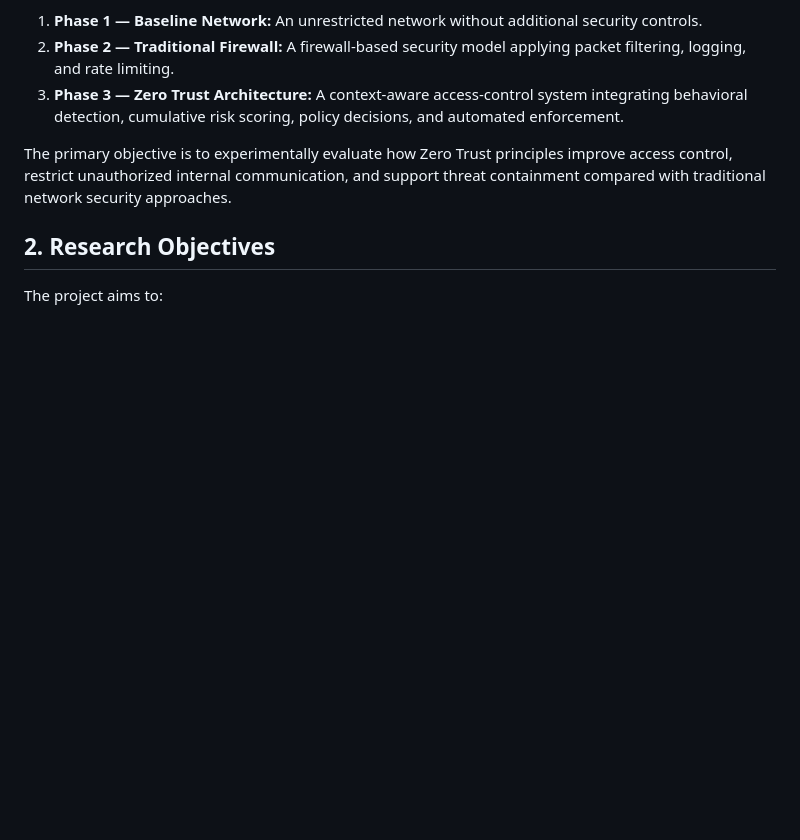
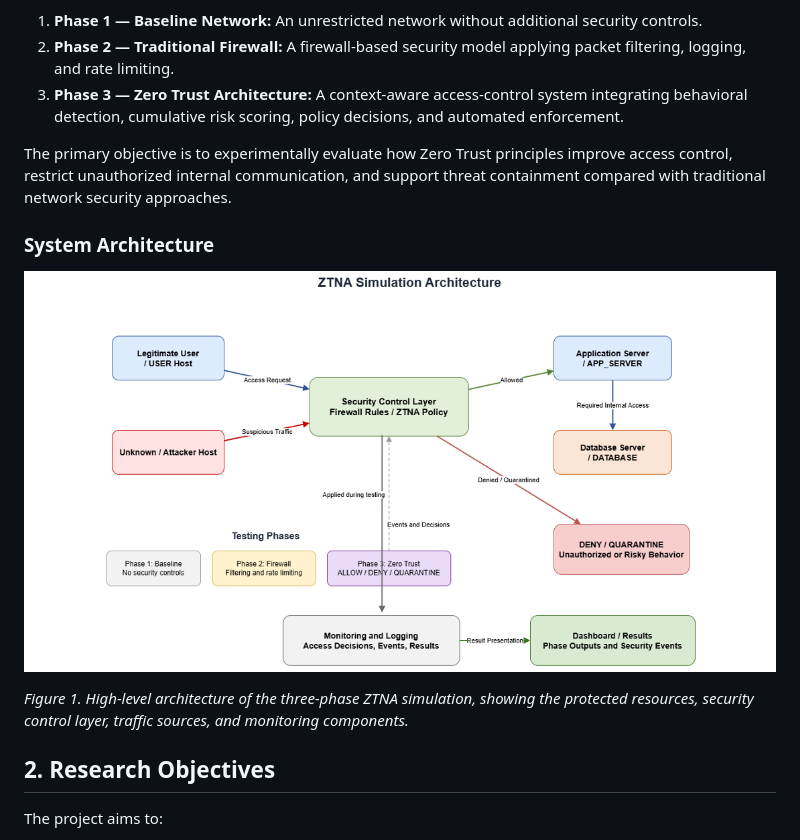
Before and after one commit to saali7/ZTNA-Security-Simulation, a Markdown page: README.md, the part around the change. Rendered like a GitHub page; blank space fills up the shorter version.

```diff
--- a/README.md
+++ b/README.md
@@ -15,6 +15,11 @@ The experimental design consists of three phases:
 3. **Phase 3 — Zero Trust Architecture:** A context-aware access-control system integrating behavioral detection, cumulative risk scoring, policy decisions, and automated enforcement.
 
 The primary objective is to experimentally evaluate how Zero Trust principles improve access control, restrict unauthorized internal communication, and support threat containment compared with traditional network security approaches.
+### System Architecture
+
+![ZTNA Simulation Architecture](docs/images/ztna-architecture.png)
+
+*Figure 1. High-level architecture of the three-phase ZTNA simulation, showing the protected resources, security control layer, traffic sources, and monitoring components.*
 
 ## 2. Research Objectives
 
```
